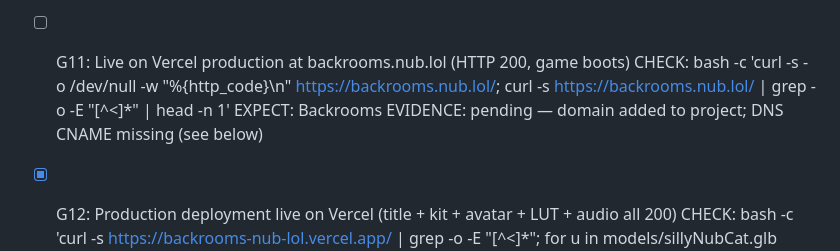
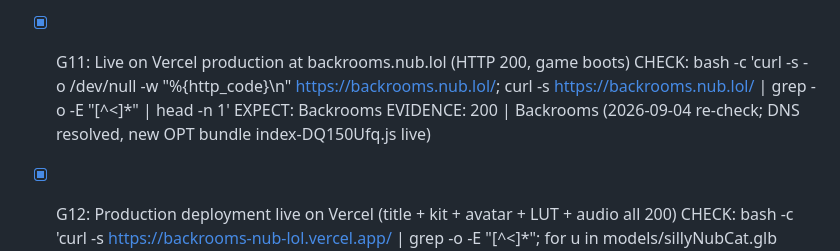
Before and after one commit to DevvGwardo/browserooms, a Markdown page: GATES.md, the part around the change. Drawn GitHub-style.

Commit message:
Ledger: G11 met (nub.lol live, OPT bundle verified)

```diff
--- a/GATES.md
+++ b/GATES.md
@@ -53,10 +53,10 @@ Baseline (clean clone, 2026-09-03): `bun test` 63 pass / 1 pre-existing fail
   EXPECT: 6 pass
   EVIDENCE: 11 expect() calls | Ran 6 tests across 1 file. [39.00ms]
 
-- [ ] G11: Live on Vercel production at backrooms.nub.lol (HTTP 200, game boots)
+- [x] G11: Live on Vercel production at backrooms.nub.lol (HTTP 200, game boots)
   CHECK: bash -c 'curl -s -o /dev/null -w "%{http_code}\n" https://backrooms.nub.lol/; curl -s https://backrooms.nub.lol/ | grep -o -E "<title>[^<]*" | head -n 1'
   EXPECT: Backrooms
-  EVIDENCE: pending — domain added to project; DNS CNAME missing (see below)
+  EVIDENCE: 200 | <title>Backrooms (2026-09-04 re-check; DNS resolved, new OPT bundle index-DQ150Ufq.js live)
 
 - [x] G12: Production deployment live on Vercel (title + kit + avatar + LUT + audio all 200)
   CHECK: bash -c 'curl -s https://backrooms-nub-lol.vercel.app/ | grep -o -E "<title>[^<]*"; for u in models/sillyNubCat.glb continuous/modules.json color/agx-medium-high.bin; do printf "%s:" "$u"; curl -s -o /dev/null -w "%{http_code}\n" "https://backrooms-nub-lol.vercel.app/$u"; done'
```
